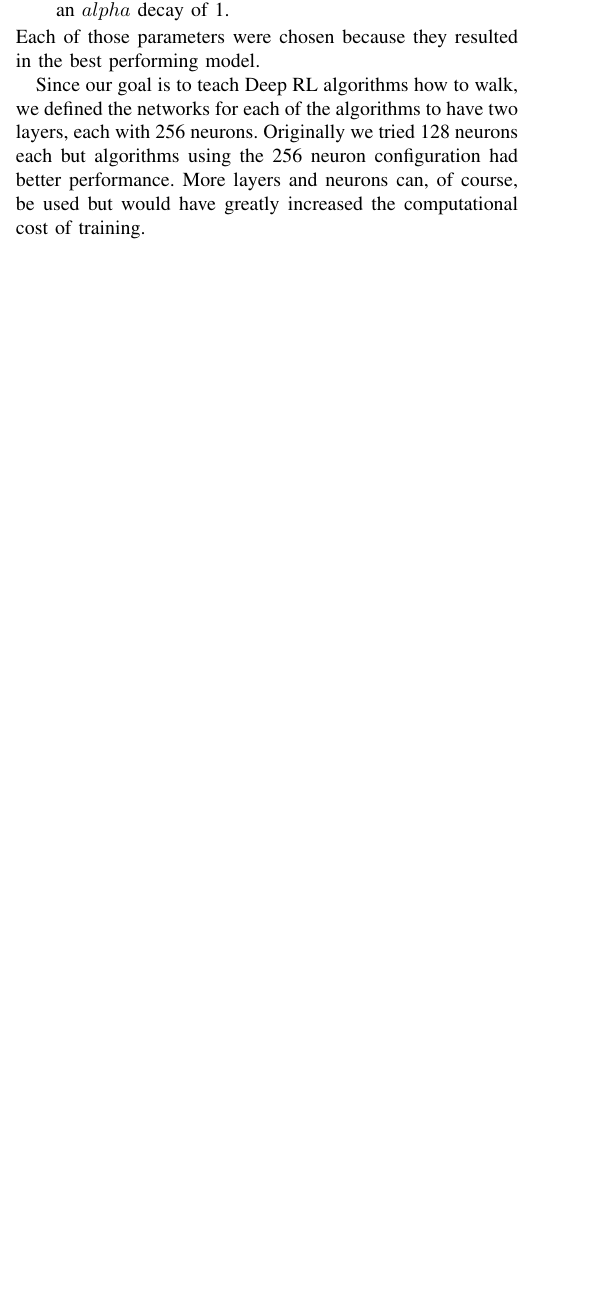
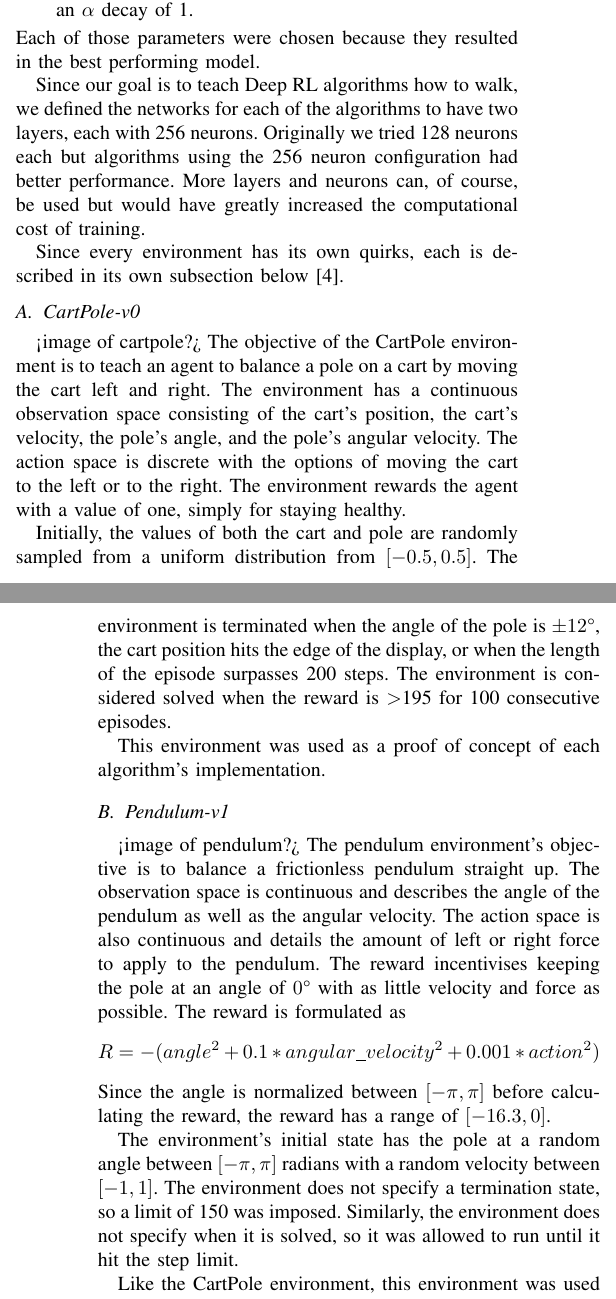
Before and after one commit to cubrink/mujoco-2.1-rl-project, a LaTeX paper (report/file.tex): part of one column of page 2 of 4 before the commit and two parts of the columns of pages 2 and 3 of 5 after it, the two joined at a grey line, cut so that both start at the same text, the shorter picture padded with empty space. Compiled offline with pdfLaTeX; a missing font is replaced by an installed copy or a similar font; a LaTeX package or settings file that is missing is left out; a missing bibliography style is replaced by a similar one.

Commit message:
Add sections for each env to methodology describing traits like reward functions.

```diff
--- a/report/file.tex
+++ b/report/file.tex
@@ -13,6 +13,8 @@
 \usepackage{placeins}
 \usepackage{afterpage}
 \usepackage{xurl}
+\usepackage{gensymb}
+\usepackage{stmaryrd}
 \graphicspath{{./images/}}
 
 \def\BibTeX{{\rm B\kern-.05em{\sc i\kern-.025em b}\kern-.08em
@@ -113,7 +115,7 @@ The hyperparameters for each algorithm were as follows:
     \item DDPG: Update freq. of 64 steps, update threshold of 4096 steps, batch size of 128, learning rate of $1e^{-3}$,
     $\gamma = 0.99$, $\tau = 0.995$, and the noise distribution was Normal with a standard deviation of 0.1.
     \item SAC: Update freq. of 64 steps, 64 updates per update step, an update threshold of 4096 steps, batch size of
-    128, $\alpha = 0.5$, learning rate of $5e^{-4}$, $\gamma = 0.99$, $\tau = 0.995$, and an $alpha$ decay of 1.
+    128, $\alpha = 0.5$, learning rate of $5e^{-4}$, $\gamma = 0.99$, $\tau = 0.995$, and an $\alpha$ decay of 1.
 \end{itemize}
 Each of those parameters were chosen because they resulted in the best performing model.
 
@@ -121,3 +123,40 @@ Since our goal is to teach Deep RL algorithms how to walk, we defined the networ
 two layers, each with 256 neurons. Originally we tried 128 neurons each but algorithms using the 256 neuron
 configuration had better performance. More layers and neurons can, of course, be used but would have greatly increased
 the computational cost of training.
+
+Since every environment has its own quirks, each is described in its own subsection below \cite {gym_source}.
+
+\subsection{CartPole-v0}
+
+<image of cartpole?>
+The objective of the CartPole environment is to teach an agent to balance a pole on a cart by moving the cart left and
+right. The environment has a continuous observation space consisting of the cart's position, the cart's velocity, the
+pole's angle, and the pole's angular velocity. The action space is discrete with the options of moving the cart to the
+left or to the right. The environment rewards the agent with a value of one, simply for staying healthy.
+
+Initially, the values of both the cart and pole are randomly sampled from a uniform distribution from $[-0.5, 0.5]$. The
+environment is terminated when the angle of the pole is $\pm12\degree$, the cart position hits the edge of the display,
+or when the length of the episode surpasses 200 steps. The environment is considered solved when the reward is
+\textgreater 195 for 100 consecutive episodes.
+
+This environment was used as a proof of concept of each algorithm's implementation.
+
+\subsection{Pendulum-v1}
+
+<image of pendulum?>
+The pendulum environment's objective is to balance a frictionless pendulum straight up. The observation space is
+continuous and describes the angle of the pendulum as well as the angular velocity. The action space is also continuous
+and details the amount of left or right force to apply to the pendulum. The reward incentivises keeping the pole at an
+angle of $0\degree$ with as little velocity and force as possible. The reward is formulated as
+$$
+R = -(angle ^{2} + 0.1 * angular\_velocity ^ {2} + 0.001 * action ^ {2})
+$$
+Since the angle is normalized between $[-\pi, \pi]$ before calculating the reward, the reward has a range of
+$[-16.3, 0]$.
+
+The environment's initial state has the pole at a random angle between $[-\pi, \pi]$ radians with a random velocity
+between $[-1, 1]$. The environment does not specify a termination state, so a limit of 150 was imposed. Similarly, the
+environment does not specify when it is solved, so it was allowed to run until it hit the step limit.
+
+Like the CartPole environment, this environment was used as another proof of concept of the implementation for each
+algorithm.
@@ -123,0 +185,3 @@ the computational cost of training.
+\subsection{Humanoid-v3}
+
+<image of humanoid?>
@@ -124,3 +192,13 @@ the computational cost of training.
+reward is the same as for the Ant environment, but it is calculated slightly differently where $v$ is equal to
+$1.25 * x\_velocity$, $h$ is configured to be 5, $a$ is calculated as $0.1 * \sum actions^{2}$, and $f$ is defined as
+$5e^{-7} * \sum contact\_forces^{2}$.
+
+Like the Ant environment, the model starts with each joint in a random position and random velocity. The episode is
+terminated when the model exits the safe height range of $[1.0, 2.0]$. The environment did not define a solve condition
+so the episode was continued until the model made a mistake to trigger the termination condition.
+
+The humanoid was chosen because it is the most complex 3D walker and should showcase the learning power of the tested
+algorithms.
 
 \section{Results}
 
```
Also changed, not shown: report/file.tex (46 more changed lines).
